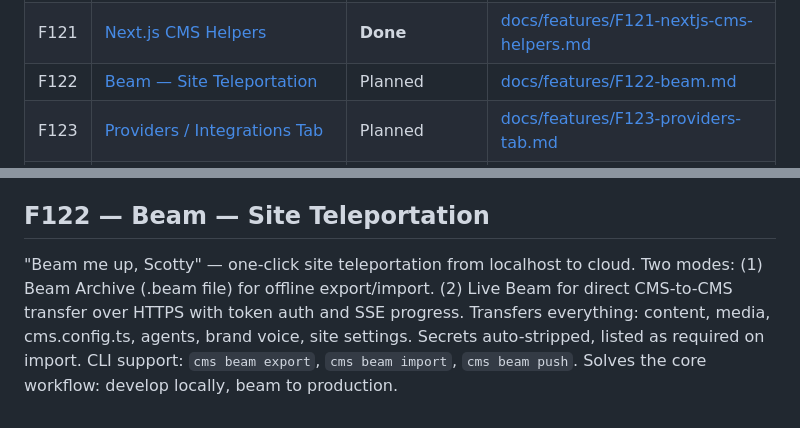
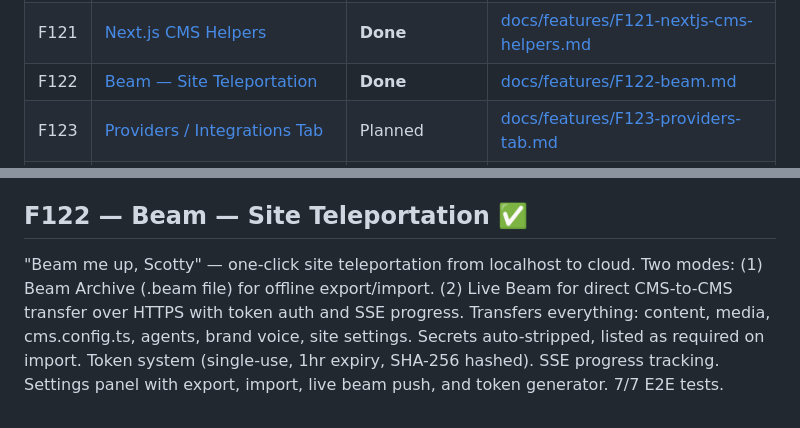
Before and after one commit to webhousecode/cms, a Markdown page: docs/FEATURES.md, 2 parts joined by grey strips. GitHub-like rendering.

Commit message:
docs: mark F122 Beam as Done in FEATURES.md
Was already marked done in ROADMAP.md (milestone 41, shipped 2026-04-03)
but FEATURES.md still said "Planned". Updated table row + description.

Co-Authored-By: Claude Opus 4.6 (1M context) <noreply@anthropic.com>

```diff
--- a/docs/FEATURES.md
+++ b/docs/FEATURES.md
@@ -137,7 +137,7 @@
 | F119 | [One-Click Docker Deploy](#f119-one-click-docker-deploy) | Planned | [docs/features/F119-one-click-docker-deploy.md](features/F119-one-click-docker-deploy.md) |
 | F120 | [Onboarding](#f120-onboarding) | **Tier 1** | [docs/features/F120-onboarding.md](features/F120-onboarding.md) |
 | F121 | [Next.js CMS Helpers](#f121-nextjs-cms-helpers) | **Done** | [docs/features/F121-nextjs-cms-helpers.md](features/F121-nextjs-cms-helpers.md) |
-| F122 | [Beam — Site Teleportation](#f122-beam) | Planned | [docs/features/F122-beam.md](features/F122-beam.md) |
+| F122 | [Beam — Site Teleportation](#f122-beam) | **Done** | [docs/features/F122-beam.md](features/F122-beam.md) |
 | F123 | [Providers / Integrations Tab](#f123-providers-tab) | Planned | [docs/features/F123-providers-tab.md](features/F123-providers-tab.md) |
 | F124 | [Snippet Embeds](#f124-snippet-embeds) | Planned | [docs/features/F124-snippet-embeds.md](features/F124-snippet-embeds.md) |
 | F127 | [Collection Purpose Metadata](#f127-collection-purpose-metadata) | **Done** | [docs/features/F127-collection-purpose-metadata.md](features/F127-collection-purpose-metadata.md) |
@@ -524,6 +524,6 @@ TipTap node extension that renders `{{snippet:slug}}` tokens as visual pill/badg
 
 Adds optional `kind` and `description` fields to `CollectionConfig` so chat, MCP, and other AI tools understand what each collection is FOR. Five kinds: `page` (default, has URL), `snippet` (reusable fragment), `data` (records rendered on other pages like team/FAQ/testimonials), `form` (submissions, read-only), `global` (site-wide config). Chat adapts per kind: skips SEO for non-pages, hides View pill, doesn't remap body/content on data collections, blocks `create_document` for `form` kinds. Plain-English `description` fills the gaps that the enum can't express, injected into system prompt per collection. AI Builder Guide (`packages/cms/CLAUDE.md` + 02-config-reference + 10-config-example + index) instructs scaffolding AIs to always populate both fields. F79 validator warns softly when description is missing. Docs site has dedicated page at `docs.webhouse.app/docs/collection-metadata`. All boilerplates + create-cms scaffold templates updated with examples. 32 unit tests. Backwards compatible — undefined kind = current behavior.
 
-## F122 — Beam — Site Teleportation
+## F122 — Beam — Site Teleportation ✅
 
-"Beam me up, Scotty" — one-click site teleportation from localhost to cloud. Two modes: (1) Beam Archive (.beam file) for offline export/import. (2) Live Beam for direct CMS-to-CMS transfer over HTTPS with token auth and SSE progress. Transfers everything: content, media, cms.config.ts, agents, brand voice, site settings. Secrets auto-stripped, listed as required on import. CLI support: `cms beam export`, `cms beam import`, `cms beam push`. Solves the core workflow: develop locally, beam to production.
+"Beam me up, Scotty" — one-click site teleportation from localhost to cloud. Two modes: (1) Beam Archive (.beam file) for offline export/import. (2) Live Beam for direct CMS-to-CMS transfer over HTTPS with token auth and SSE progress. Transfers everything: content, media, cms.config.ts, agents, brand voice, site settings. Secrets auto-stripped, listed as required on import. Token system (single-use, 1hr expiry, SHA-256 hashed). SSE progress tracking. Settings panel with export, import, live beam push, and token generator. 7/7 E2E tests.
```
